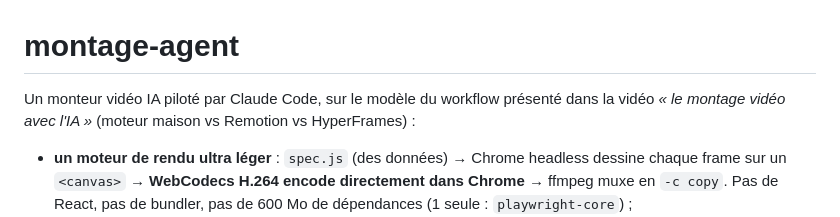
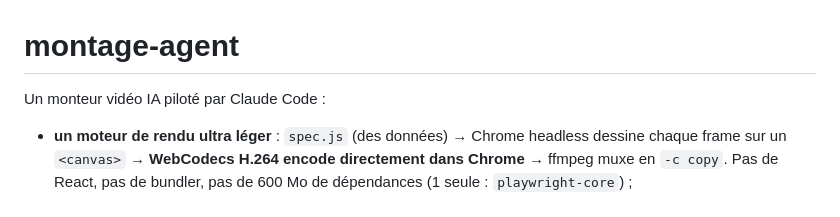
Before and after one commit to Coexition/montage-agent, a Markdown page: README.md, the part around the change. GitHub-like rendering.

```diff
--- a/README.md
+++ b/README.md
@@ -1,6 +1,6 @@
 # montage-agent
 
-Un monteur vidéo IA piloté par Claude Code, sur le modèle du workflow présenté dans la vidéo *« le montage vidéo avec l'IA »* (moteur maison vs Remotion vs HyperFrames) :
+Un monteur vidéo IA piloté par Claude Code :
 
 - **un moteur de rendu ultra léger** : `spec.js` (des données) → Chrome headless dessine chaque frame sur un `<canvas>` → **WebCodecs H.264 encode directement dans Chrome** → ffmpeg muxe en `-c copy`. Pas de React, pas de bundler, pas de 600 Mo de dépendances (1 seule : `playwright-core`) ;
 - **un studio de review** dans le navigateur : lecteur, transcription mot à mot, commentaires horodatés, cuts, dessin sur la frame, « Ideas », et **Copy prompt** pour renvoyer tous les retours à l'agent ;
```
